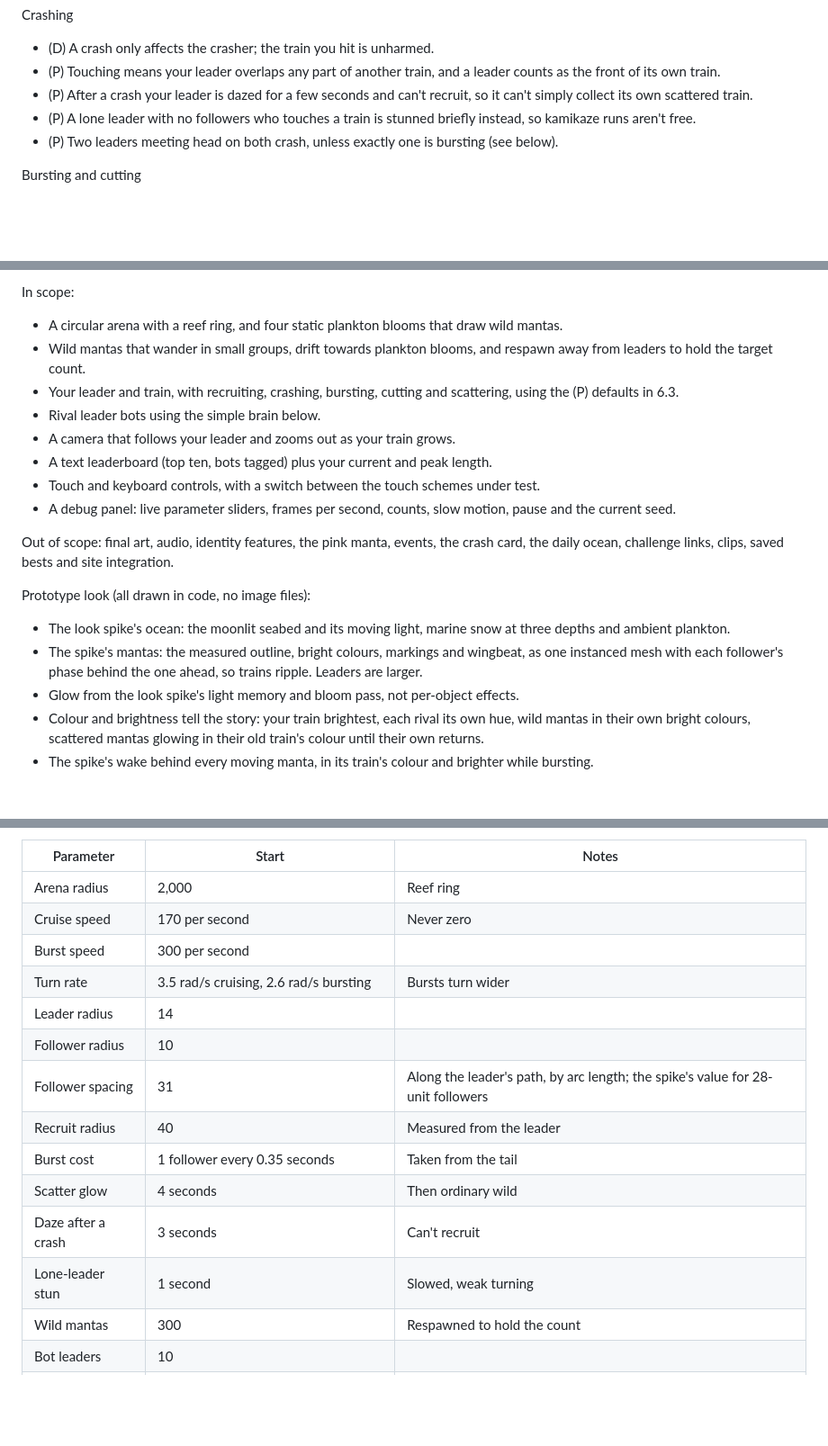
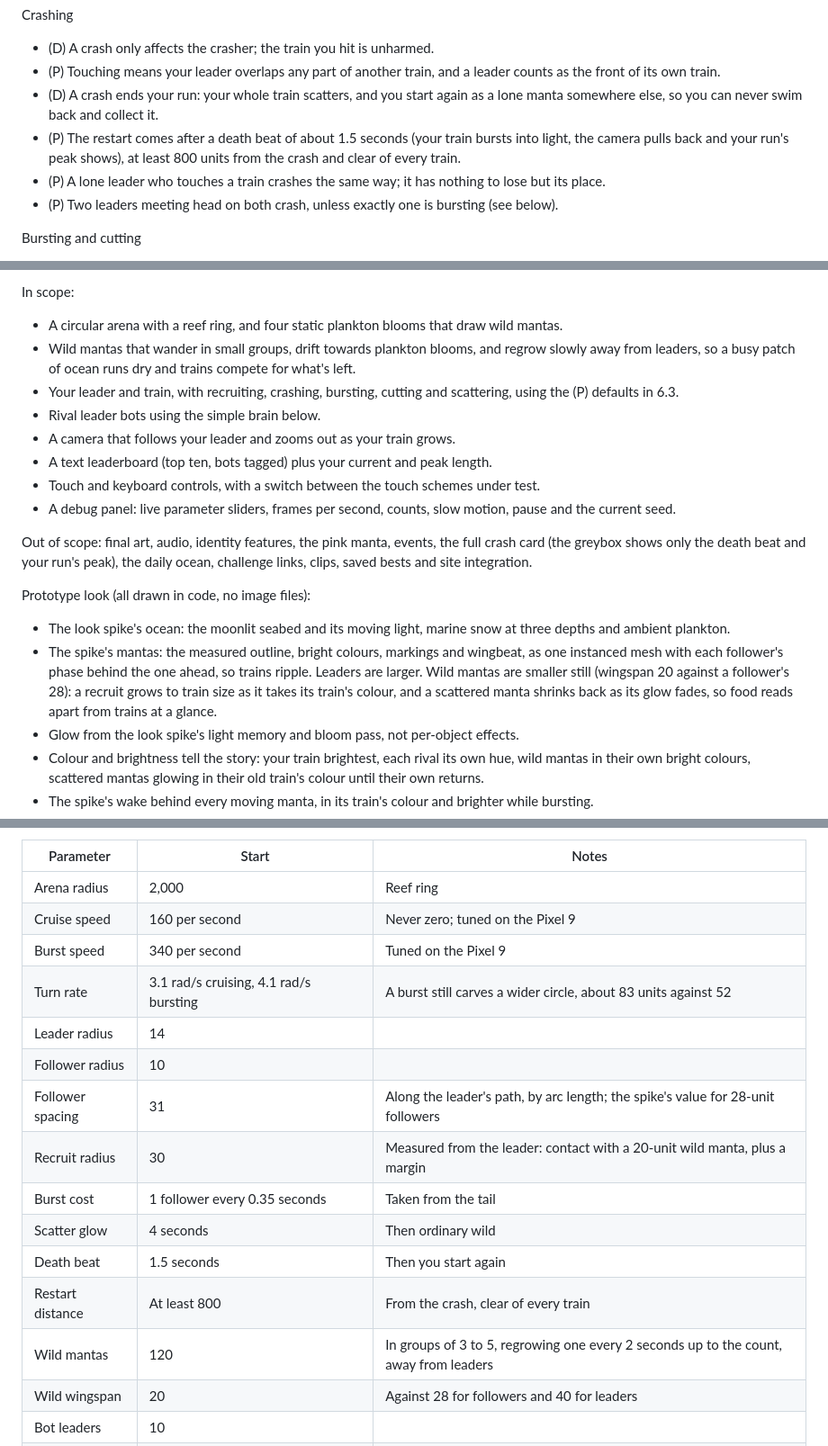
Before and after one commit to SnapHit/SnapHit_Online, a Markdown page: manta-trains-design.md, 3 parts joined by grey strips. Shown at 90% size. GitHub-like rendering; blank space fills up the shorter version.

```diff
--- a/manta-trains-design.md
+++ b/manta-trains-design.md
@@ -154,8 +154,9 @@ Crashing
 
 - (D) A crash only affects the crasher; the train you hit is unharmed.
 - (P) Touching means your leader overlaps any part of another train, and a leader counts as the front of its own train.
-- (P) After a crash your leader is dazed for a few seconds and can't recruit, so it can't simply collect its own scattered train.
-- (P) A lone leader with no followers who touches a train is stunned briefly instead, so kamikaze runs aren't free.
+- (D) A crash ends your run: your whole train scatters, and you start again as a lone manta somewhere else, so you can never swim back and collect it.
+- (P) The restart comes after a death beat of about 1.5 seconds (your train bursts into light, the camera pulls back and your run's peak shows), at least 800 units from the crash and clear of every train.
+- (P) A lone leader who touches a train crashes the same way; it has nothing to lose but its place.
 - (P) Two leaders meeting head on both crash, unless exactly one is bursting (see below).
 
 Bursting and cutting
@@ -358,7 +359,7 @@ Purpose: prove the four rules are fun and readable on a phone before anything el
 In scope:
 
 - A circular arena with a reef ring, and four static plankton blooms that draw wild mantas.
-- Wild mantas that wander in small groups, drift towards plankton blooms, and respawn away from leaders to hold the target count.
+- Wild mantas that wander in small groups, drift towards plankton blooms, and regrow slowly away from leaders, so a busy patch of ocean runs dry and trains compete for what's left.
 - Your leader and train, with recruiting, crashing, bursting, cutting and scattering, using the (P) defaults in 6.3.
 - Rival leader bots using the simple brain below.
 - A camera that follows your leader and zooms out as your train grows.
@@ -366,12 +367,12 @@ In scope:
 - Touch and keyboard controls, with a switch between the touch schemes under test.
 - A debug panel: live parameter sliders, frames per second, counts, slow motion, pause and the current seed.
 
-Out of scope: final art, audio, identity features, the pink manta, events, the crash card, the daily ocean, challenge links, clips, saved bests and site integration.
+Out of scope: final art, audio, identity features, the pink manta, events, the full crash card (the greybox shows only the death beat and your run's peak), the daily ocean, challenge links, clips, saved bests and site integration.
 
 Prototype look (all drawn in code, no image files):
 
 - The look spike's ocean: the moonlit seabed and its moving light, marine snow at three depths and ambient plankton.
-- The spike's mantas: the measured outline, bright colours, markings and wingbeat, as one instanced mesh with each follower's phase behind the one ahead, so trains ripple. Leaders are larger.
+- The spike's mantas: the measured outline, bright colours, markings and wingbeat, as one instanced mesh with each follower's phase behind the one ahead, so trains ripple. Leaders are larger. Wild mantas are smaller still (wingspan 20 against a follower's 28): a recruit grows to train size as it takes its train's colour, and a scattered manta shrinks back as its glow fades, so food reads apart from trains at a glance.
 - Glow from the look spike's light memory and bloom pass, not per-object effects.
 - Colour and brightness tell the story: your train brightest, each rival its own hue, wild mantas in their own bright colours, scattered mantas glowing in their old train's colour until their own returns.
 - The spike's wake behind every moving manta, in its train's colour and brighter while bursting.
@@ -384,18 +385,19 @@ Starting parameters. These are guesses to tune on the phone. Units are world uni
 | Parameter | Start | Notes |
 |---|---|---|
 | Arena radius | 2,000 | Reef ring |
-| Cruise speed | 170 per second | Never zero |
-| Burst speed | 300 per second | |
-| Turn rate | 3.5 rad/s cruising, 2.6 rad/s bursting | Bursts turn wider |
+| Cruise speed | 160 per second | Never zero; tuned on the Pixel 9 |
+| Burst speed | 340 per second | Tuned on the Pixel 9 |
+| Turn rate | 3.1 rad/s cruising, 4.1 rad/s bursting | A burst still carves a wider circle, about 83 units against 52 |
 | Leader radius | 14 | |
 | Follower radius | 10 | |
 | Follower spacing | 31 | Along the leader's path, by arc length; the spike's value for 28-unit followers |
-| Recruit radius | 40 | Measured from the leader |
+| Recruit radius | 30 | Measured from the leader: contact with a 20-unit wild manta, plus a margin |
 | Burst cost | 1 follower every 0.35 seconds | Taken from the tail |
 | Scatter glow | 4 seconds | Then ordinary wild |
-| Daze after a crash | 3 seconds | Can't recruit |
-| Lone-leader stun | 1 second | Slowed, weak turning |
-| Wild mantas | 300 | Respawned to hold the count |
+| Death beat | 1.5 seconds | Then you start again |
+| Restart distance | At least 800 | From the crash, clear of every train |
+| Wild mantas | 120 | In groups of 3 to 5, regrowing one every 2 seconds up to the count, away from leaders |
+| Wild wingspan | 20 | Against 28 for followers and 40 for leaders |
 | Bot leaders | 10 | |
 | Plankton blooms | 4 | Static in the greybox |
 | Camera zoom | 1.0 at length 0, easing to 0.55 at length 300 | |
```
Also changed, not shown: other parts of manta-trains-design.md (+9 -10 lines).
